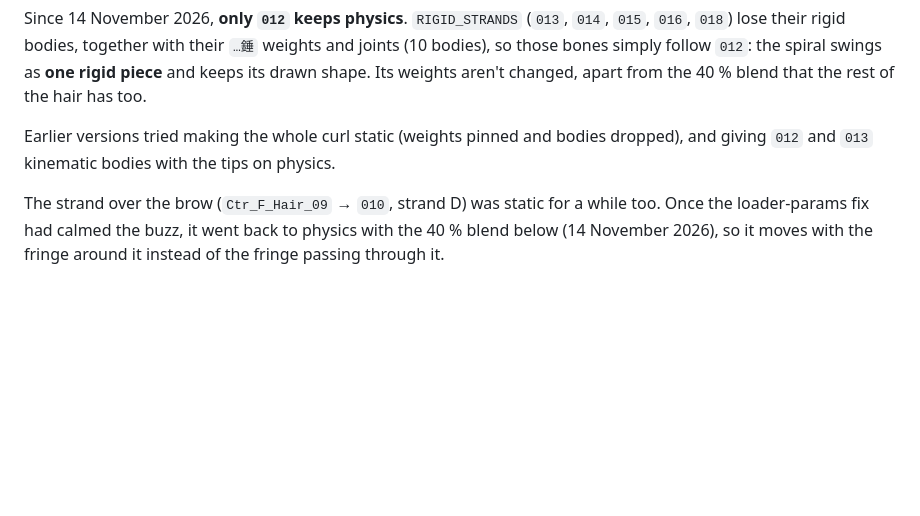
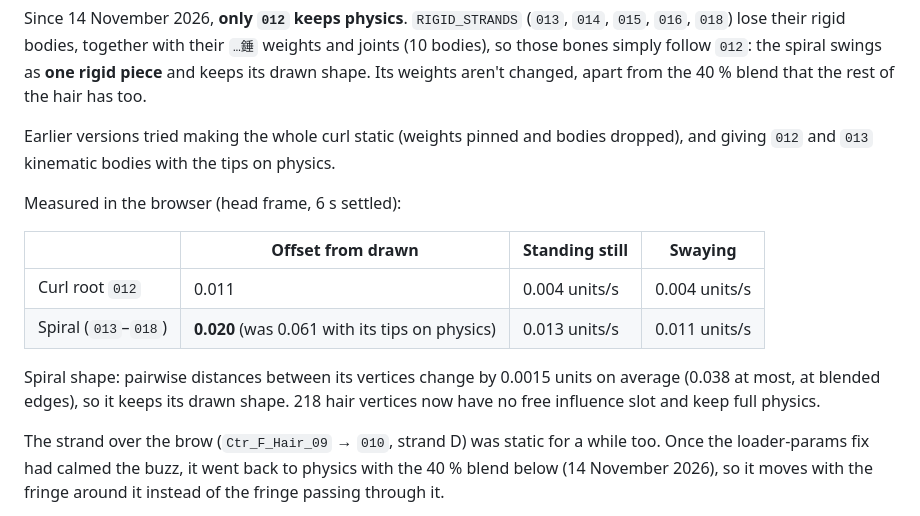
Before and after one commit to arctic-cheetah/AI-Avatar-PMX-MMD, a Markdown page: docs/physics.md, the part around the change. Drawn GitHub-style; blank space fills up the shorter version.

Commit message:
docs: record the rigid spiral measurements (#114)

```diff
--- a/docs/physics.md
+++ b/docs/physics.md
@@ -146,6 +146,17 @@ aren't changed, apart from the 40 % blend that the rest of the hair has too.
 Earlier versions tried making the whole curl static (weights pinned and bodies
 dropped), and giving `012` and `013` kinematic bodies with the tips on physics.
 
+Measured in the browser (head frame, 6 s settled):
+
+| | Offset from drawn | Standing still | Swaying |
+|---|---|---|---|
+| Curl root `012` | 0.011 | 0.004 units/s | 0.004 units/s |
+| Spiral (`013`–`018`) | **0.020** (was 0.061 with its tips on physics) | 0.013 units/s | 0.011 units/s |
+
+Spiral shape: pairwise distances between its vertices change by 0.0015 units
+on average (0.038 at most, at blended edges), so it keeps its drawn shape.
+218 hair vertices now have no free influence slot and keep full physics.
+
 The strand over the brow (`Ctr_F_Hair_09` → `010`, strand D) was static for a
 while too. Once the loader-params fix had calmed the buzz, it went back to
 physics with the 40 % blend below (14 November 2026), so it moves with the
```
